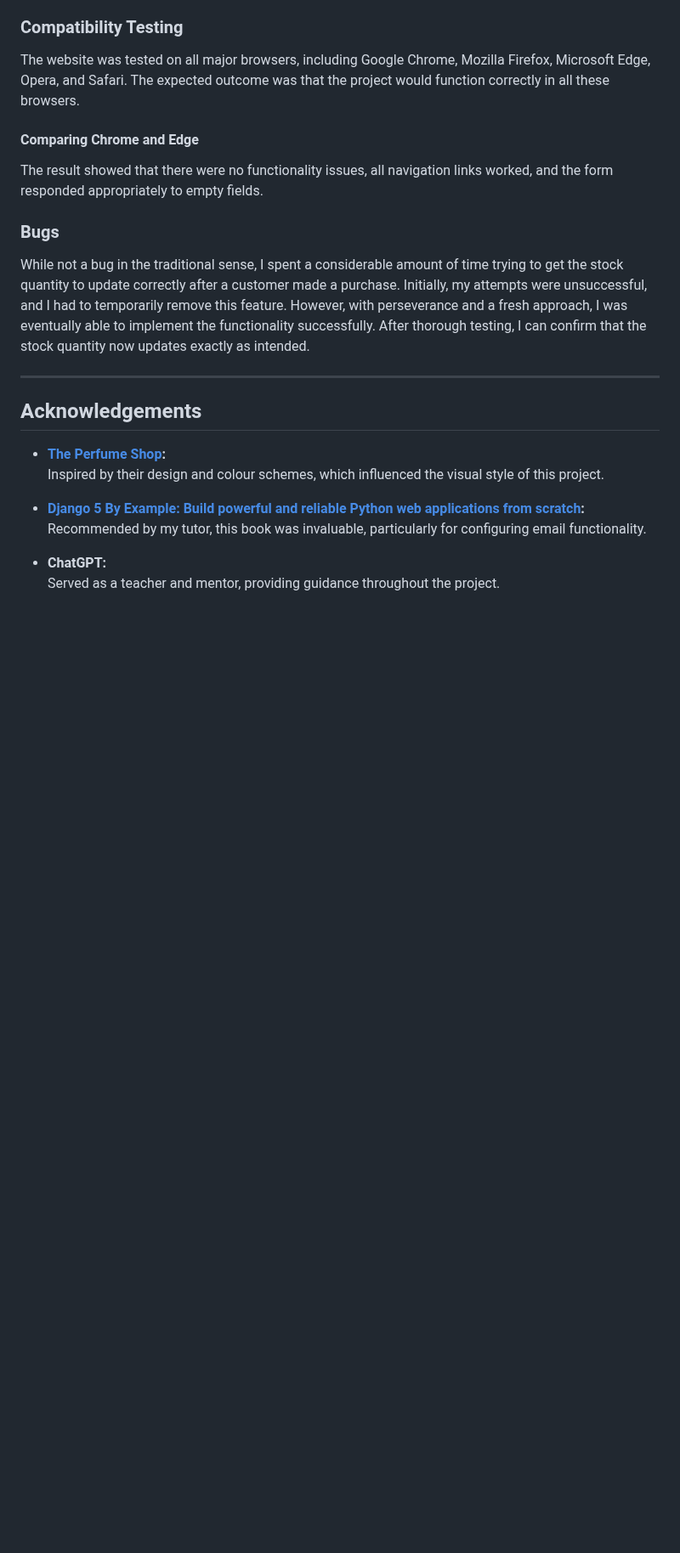
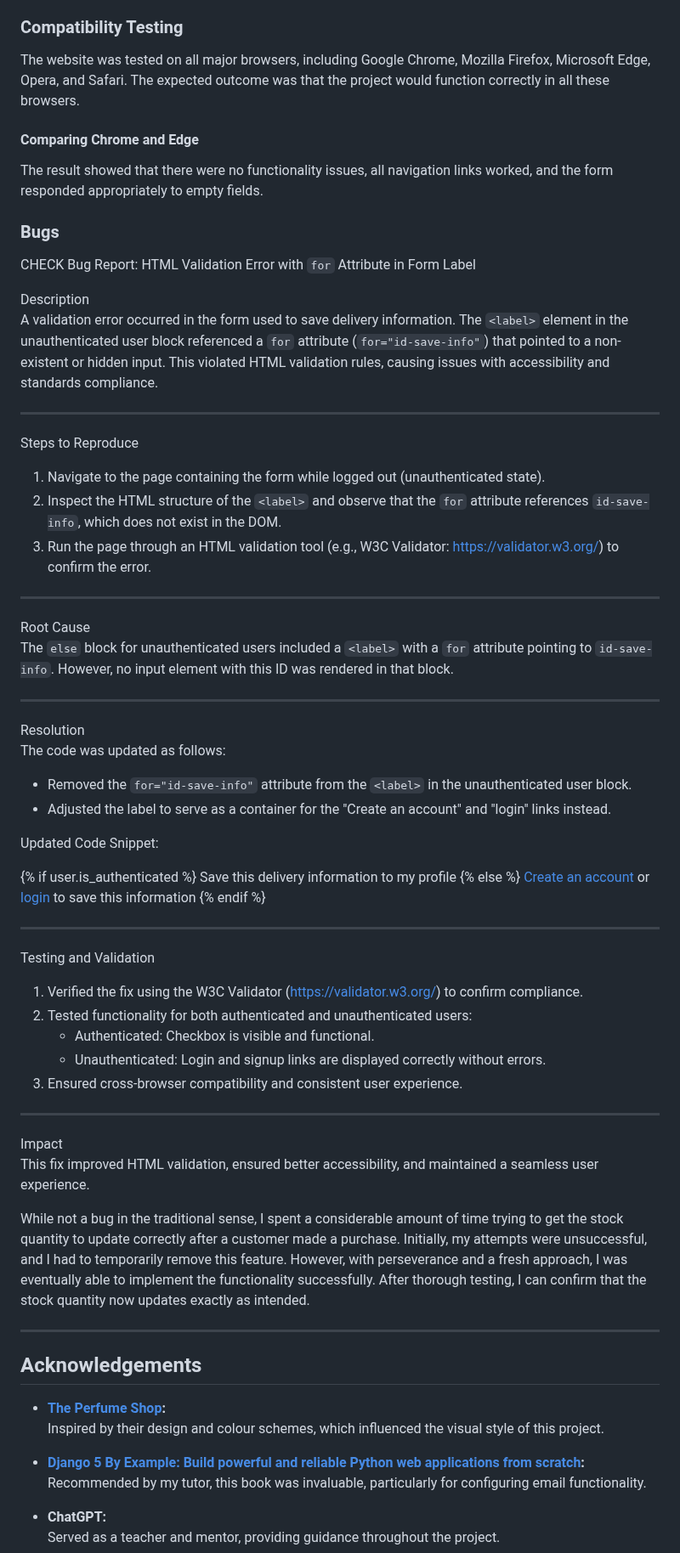
Before and after one commit to jdohertydev/maison_lavaux, a Markdown page: README.md, the part around the change. Shown at 85% size. Rendered like a GitHub page; blank space fills up the shorter version.

Commit message:
Update readme with validation bug

```diff
--- a/README.md
+++ b/README.md
@@ -2209,6 +2209,59 @@ The result showed that there were no functionality issues, all navigation links
 
 ### Bugs
 
+CHECK Bug Report: HTML Validation Error with `for` Attribute in Form Label
+
+Description
+A validation error occurred in the form used to save delivery information. The `<label>` element in the unauthenticated user block referenced a `for` attribute (`for="id-save-info"`) that pointed to a non-existent or hidden input. This violated HTML validation rules, causing issues with accessibility and standards compliance.
+
+---
+
+Steps to Reproduce
+1. Navigate to the page containing the form while logged out (unauthenticated state).
+2. Inspect the HTML structure of the `<label>` and observe that the `for` attribute references `id-save-info`, which does not exist in the DOM.
+3. Run the page through an HTML validation tool (e.g., W3C Validator: https://validator.w3.org/) to confirm the error.
+
+---
+
+Root Cause
+The `else` block for unauthenticated users included a `<label>` with a `for` attribute pointing to `id-save-info`. However, no input element with this ID was rendered in that block.
+
+---
+
+Resolution
+The code was updated as follows:
+- Removed the `for="id-save-info"` attribute from the `<label>` in the unauthenticated user block.
+- Adjusted the label to serve as a container for the "Create an account" and "login" links instead.
+
+Updated Code Snippet:
+<div class="form-check form-check-inline float-right mr-0">
+    {% if user.is_authenticated %}
+        <label class="form-check-label" for="id-save-info">Save this delivery information to my profile</label>
+        <input class="form-check-input ml-2 mr-0" type="checkbox" id="id-save-info" name="save-info" checked>
+    {% else %}
+        <label class="form-check-label">
+            <a class="text-info" href="{% url 'account_signup' %}">Create an account</a> or
+            <a class="text-info" href="{% url 'account_login' %}">login</a> to save this information
+        </label>
+    {% endif %}
+</div>
+
+---
+
+Testing and Validation
+1. Verified the fix using the W3C Validator (https://validator.w3.org/) to confirm compliance.
+2. Tested functionality for both authenticated and unauthenticated users:
+   - Authenticated: Checkbox is visible and functional.
+   - Unauthenticated: Login and signup links are displayed correctly without errors.
+3. Ensured cross-browser compatibility and consistent user experience.
+
+---
+
+Impact
+This fix improved HTML validation, ensured better accessibility, and maintained a seamless user experience.
+
+
+
 While not a bug in the traditional sense, I spent a considerable amount of time trying to get the stock quantity to update correctly after a customer made a purchase. Initially, my attempts were unsuccessful, and I had to temporarily remove this feature. However, with perseverance and a fresh approach, I was eventually able to implement the functionality successfully. After thorough testing, I can confirm that the stock quantity now updates exactly as intended.
 
 ---
```
